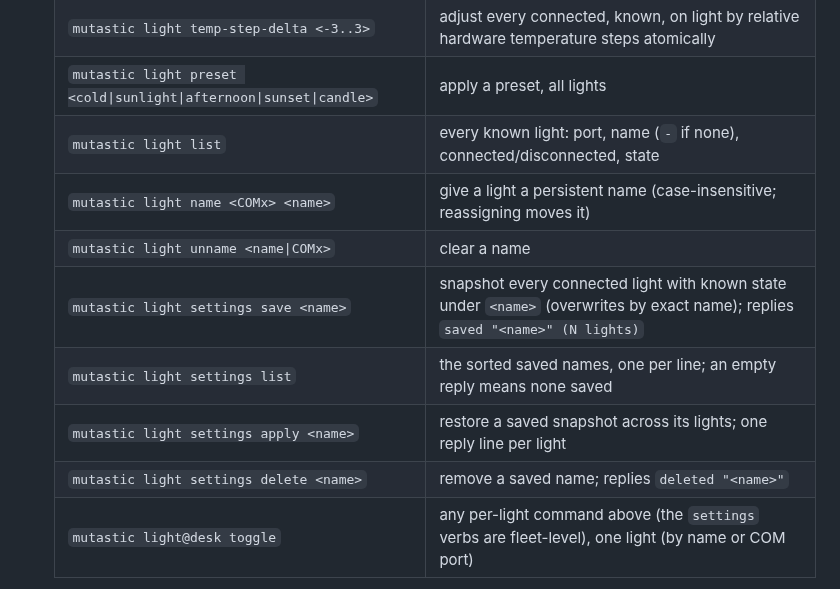
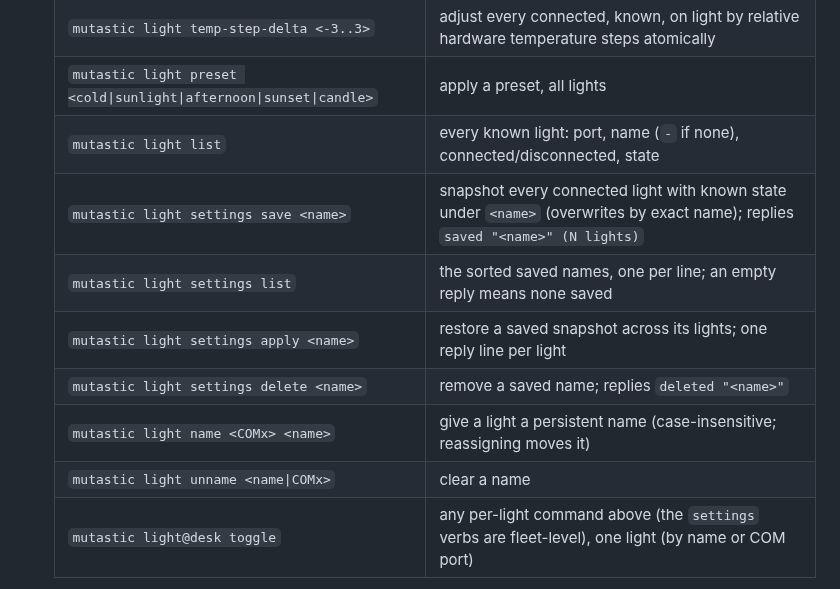
Before and after one commit to danshapiro/mutastic, a Markdown page: README.md, the part around the change. Rendered like a GitHub page.

```diff
--- a/README.md
+++ b/README.md
@@ -161,12 +161,12 @@ hardware state. The active paths are loop-free:
   | `mutastic light temp-step-delta <-3..3>` | adjust every connected, known, on light by relative hardware temperature steps atomically |
   | `mutastic light preset <cold\|sunlight\|afternoon\|sunset\|candle>` | apply a preset, all lights |
   | `mutastic light list` | every known light: port, name (`-` if none), connected/disconnected, state |
-  | `mutastic light name <COMx> <name>` | give a light a persistent name (case-insensitive; reassigning moves it) |
-  | `mutastic light unname <name\|COMx>` | clear a name |
   | `mutastic light settings save <name>` | snapshot every connected light with known state under `<name>` (overwrites by exact name); replies `saved "<name>" (N lights)` |
   | `mutastic light settings list` | the sorted saved names, one per line; an empty reply means none saved |
   | `mutastic light settings apply <name>` | restore a saved snapshot across its lights; one reply line per light |
   | `mutastic light settings delete <name>` | remove a saved name; replies `deleted "<name>"` |
+  | `mutastic light name <COMx> <name>` | give a light a persistent name (case-insensitive; reassigning moves it) |
+  | `mutastic light unname <name\|COMx>` | clear a name |
   | `mutastic light@desk toggle` | any per-light command above (the `settings` verbs are fleet-level), one light (by name or COM port) |
 
   Per-light replies: `on 64% 4950K`, `off`, `unknown`, or `error: <reason>`
```
Also changed, not shown: docs/plans/2026-08-14-tray-icon.md (+3 -3 lines), docs/plans/2026-08-15-saved-settings.md (+3 -3 lines).
